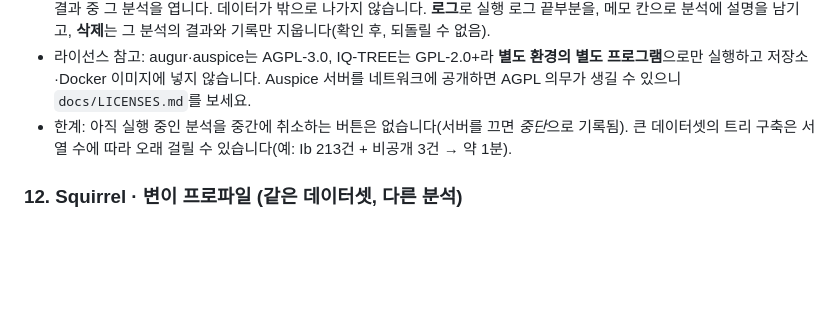
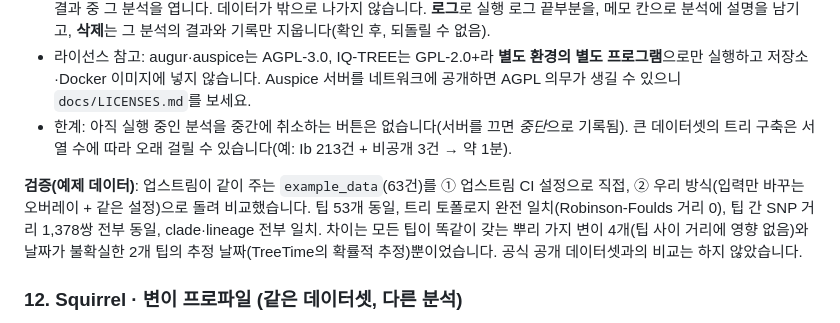
Before and after one commit to CHOICHI-HWAN/GenomeCurator, a Markdown page: docs/GUIDE.ko.md, the part around the change. Drawn GitHub-style; blank space fills up the shorter version.

Commit message:
Docs: Nextstrain overlay checked against the upstream run on example_data
Co-Authored-By: Claude Sonnet 5.5 <noreply@anthropic.com>

```diff
--- a/docs/GUIDE.ko.md
+++ b/docs/GUIDE.ko.md
@@ -322,6 +322,8 @@ FASTA 실제 길이·md5가 기록과 맞는지, 날짜가 미래가 아닌지,
 * 라이선스 참고: augur·auspice는 AGPL-3.0, IQ-TREE는 GPL-2.0+라 **별도 환경의 별도 프로그램**으로만 실행하고 저장소·Docker 이미지에 넣지 않습니다. Auspice 서버를 네트워크에 공개하면 AGPL 의무가 생길 수 있으니 `docs/LICENSES.md`를 보세요.
 * 한계: 아직 실행 중인 분석을 중간에 취소하는 버튼은 없습니다(서버를 끄면 *중단*으로 기록됨). 큰 데이터셋의 트리 구축은 서열 수에 따라 오래 걸릴 수 있습니다(예: Ib 213건 + 비공개 3건 → 약 1분).
 
+**검증(예제 데이터)**: 업스트림이 같이 주는 `example_data`(63건)를 ① 업스트림 CI 설정으로 직접, ② 우리 방식(입력만 바꾸는 오버레이 + 같은 설정)으로 돌려 비교했습니다. 팁 53개 동일, 트리 토폴로지 완전 일치(Robinson-Foulds 거리 0), 팁 간 SNP 거리 1,378쌍 전부 동일, clade·lineage 전부 일치. 차이는 모든 팁이 똑같이 갖는 뿌리 가지 변이 4개(팁 사이 거리에 영향 없음)와 날짜가 불확실한 2개 팁의 추정 날짜(TreeTime의 확률적 추정)뿐이었습니다. 공식 공개 데이터셋과의 비교는 하지 않았습니다.
+
 ### 12. Squirrel · 변이 프로파일 (같은 데이터셋, 다른 분석)
 
 **Nextstrain 탭**에서 데이터셋을 고르면 Nextstrain 아래에 두 패널이 더 있습니다(공개+비공개 멤버가 함께 들어갑니다). 도구는 별도 conda 환경 `gc-squirrel`에 있습니다: `mamba env create -f squirrel/environment.yml`.
```
